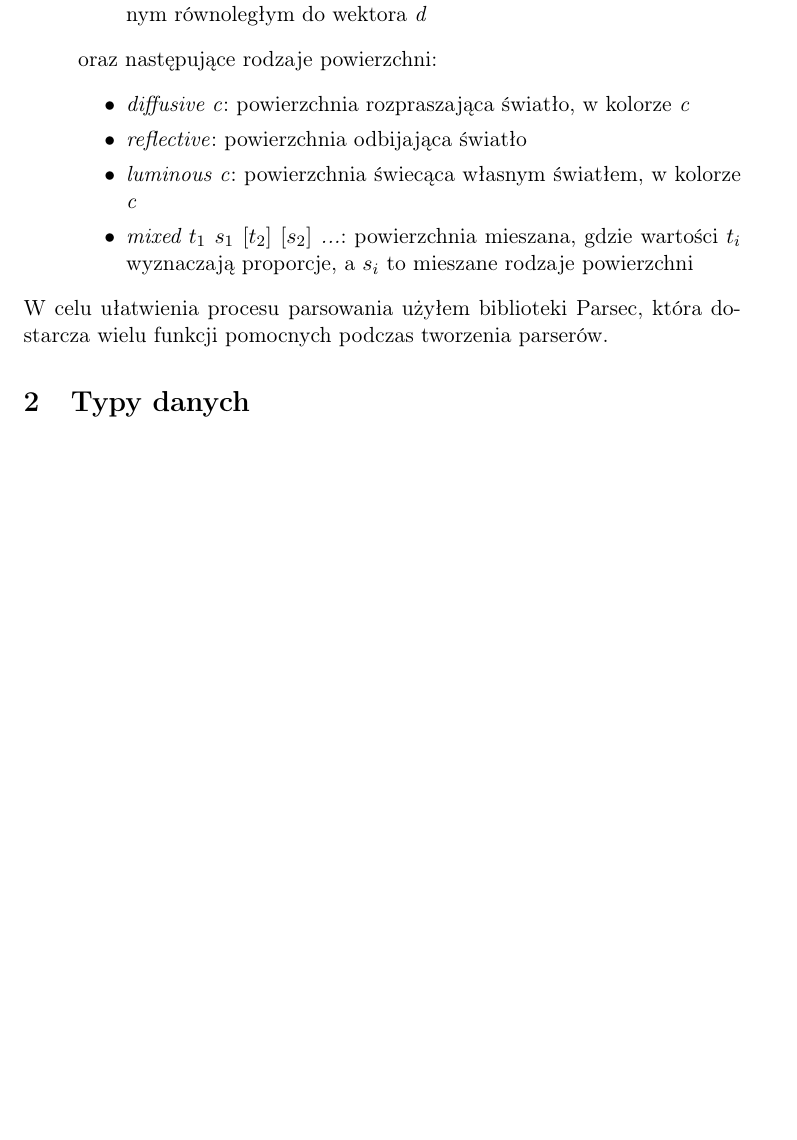
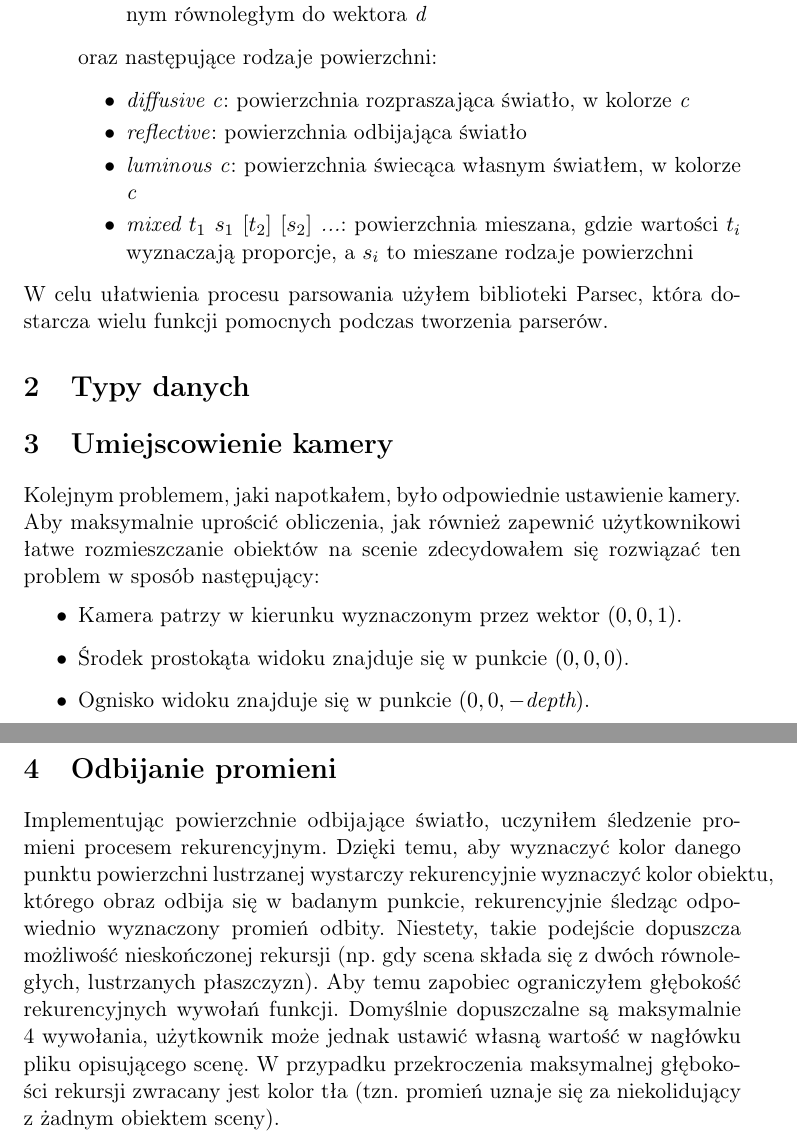
Before and after one commit to JaworWr/Ray-tracer, a LaTeX document (doc/Raport.tex): part of page 2 of 2 before the commit and two parts of pages 2 and 3 of 3 after it, the two joined at a grey line, cut so that both start at the same text, the shorter picture padded with empty space. Compiled offline with pdfLaTeX.

Commit message:
Added a section about reflections

```diff
--- a/doc/Raport.tex
+++ b/doc/Raport.tex
@@ -51,4 +52,13 @@ oraz następujące rodzaje powierzchni:
 W celu ułatwienia procesu parsowania użyłem biblioteki Parsec, która dostarcza wielu funkcji pomocnych podczas tworzenia parserów.
 \section{Typy danych}
 
+\section{Umiejscowienie kamery}
+Kolejnym problemem, jaki napotkałem, było odpowiednie ustawienie kamery. Aby maksymalnie uprościć obliczenia, jak również zapewnić użytkownikowi łatwe rozmieszczanie obiektów na scenie zdecydowałem się rozwiązać ten problem w sposób następujący:
+\begin{itemize}
+\item Kamera patrzy w kierunku wyznaczonym przez wektor $(0, 0, 1)$.
+\item Środek prostokąta widoku znajduje się w punkcie $(0, 0, 0)$.
+\item Ognisko widoku znajduje się w punkcie $(0, 0, -\textit{depth})$.
+\end{itemize}
+\section{Odbijanie promieni}
+Implementując powierzchnie odbijające światło, uczyniłem śledzenie promieni procesem rekurencyjnym. Dzięki temu, aby wyznaczyć kolor danego punktu powierzchni lustrzanej wystarczy rekurencyjnie wyznaczyć kolor obiektu, którego obraz odbija się w badanym punkcie, rekurencyjnie śledząc odpowiednio wyznaczony promień odbity. Niestety, takie podejście dopuszcza możliwość nieskończonej rekursji (np. gdy scena składa się z dwóch równoległych, lustrzanych płaszczyzn). Aby temu zapobiec ograniczyłem głębokość rekurencyjnych wywołań funkcji. Domyślnie dopuszczalne są maksymalnie 4 wywołania, użytkownik może jednak ustawić własną wartość w nagłówku pliku opisującego scenę. W przypadku przekroczenia maksymalnej głębokości rekursji zwracany jest kolor tła (tzn. promień uznaje się za niekolidujący z żadnym obiektem sceny).
 \end{document}
```
Also changed, not shown: doc/Raport.pdf, doc/Raport.tex (3 more changed lines), 3 other files.
